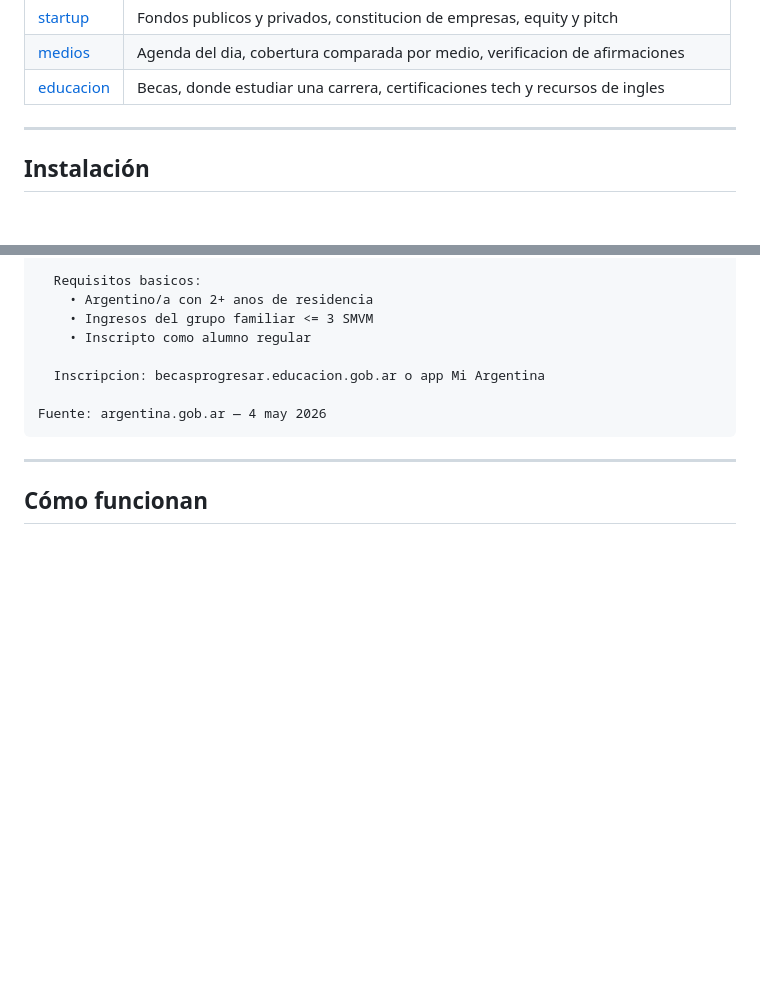
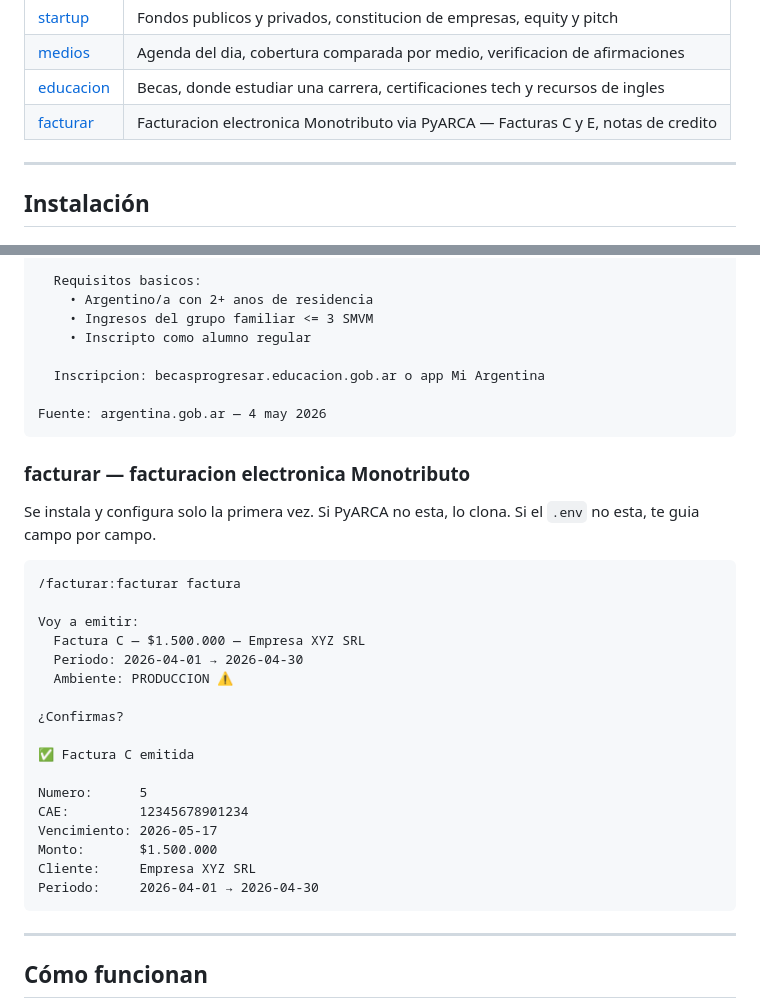
Before and after one commit to kvothesson/ar-plugins, a Markdown page: README.md, 2 parts joined by grey strips. Drawn GitHub-style; blank space fills up the shorter version.

Commit message:
feat: agrega facturar a README con ejemplo de output

````diff
--- a/README.md
+++ b/README.md
@@ -20,6 +20,7 @@ Datos reales, fuentes primarias, lenguaje llano.
 | [startup](https://github.com/kvothesson/startup) | Fondos publicos y privados, constitucion de empresas, equity y pitch |
 | [medios](https://github.com/kvothesson/medios) | Agenda del dia, cobertura comparada por medio, verificacion de afirmaciones |
 | [educacion](https://github.com/kvothesson/educacion) | Becas, donde estudiar una carrera, certificaciones tech y recursos de ingles |
+| [facturar](https://github.com/kvothesson/facturar) | Facturacion electronica Monotributo via PyARCA — Facturas C y E, notas de credito |
 
 ---
 
@@ -247,6 +248,30 @@ BECAS PROGRESAR
 Fuente: argentina.gob.ar — 4 may 2026
 ```
 
+### facturar — facturacion electronica Monotributo
+
+Se instala y configura solo la primera vez. Si PyARCA no esta, lo clona. Si el `.env` no esta, te guia campo por campo.
+
+```
+/facturar:facturar factura
+
+Voy a emitir:
+  Factura C — $1.500.000 — Empresa XYZ SRL
+  Periodo: 2026-04-01 → 2026-04-30
+  Ambiente: PRODUCCION ⚠️
+
+¿Confirmas?
+
+✅ Factura C emitida
+
+Numero:      5
+CAE:         12345678901234
+Vencimiento: 2026-05-17
+Monto:       $1.500.000
+Cliente:     Empresa XYZ SRL
+Periodo:     2026-04-01 → 2026-04-30
+```
+
 ---
 
 ## Cómo funcionan
````
